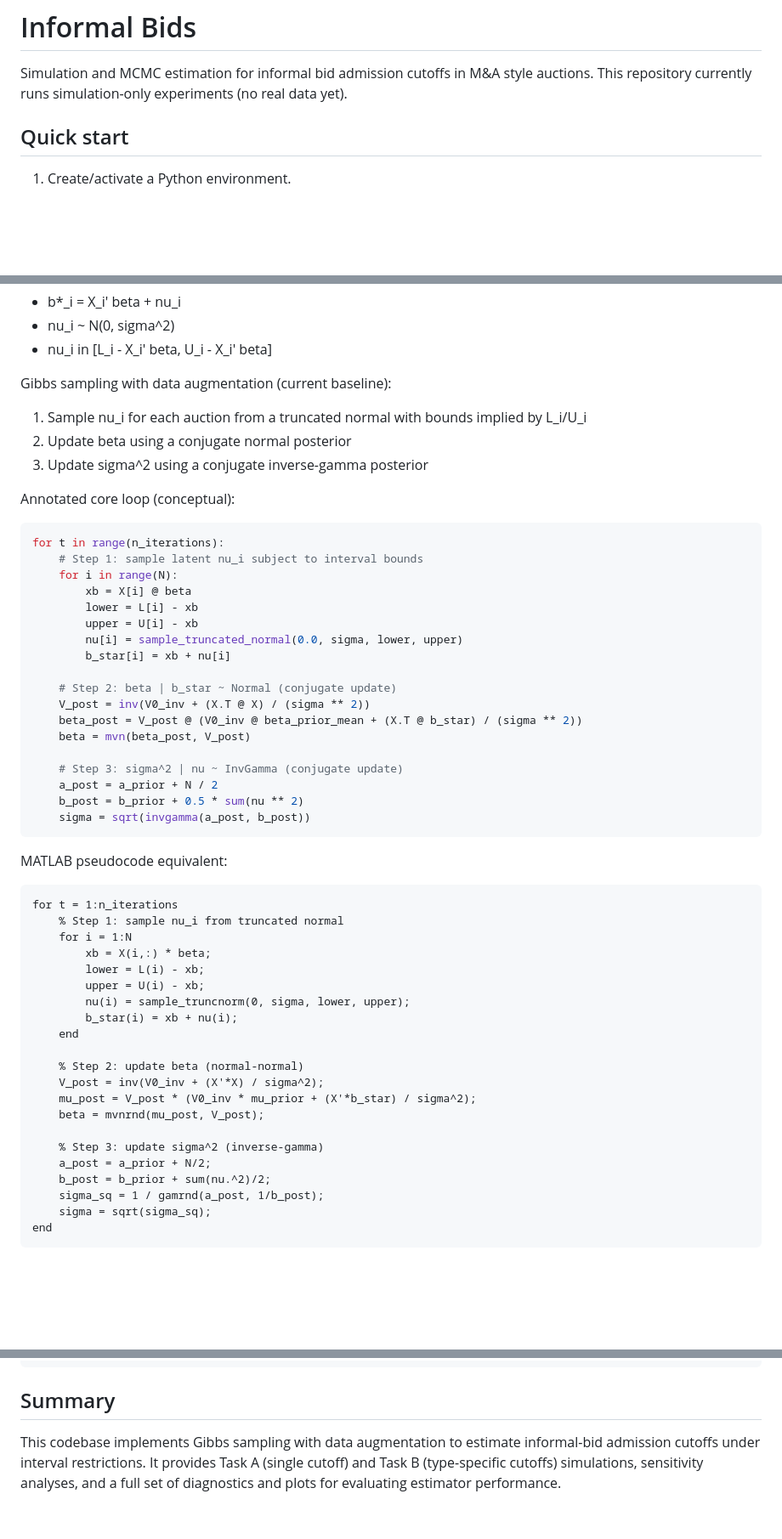
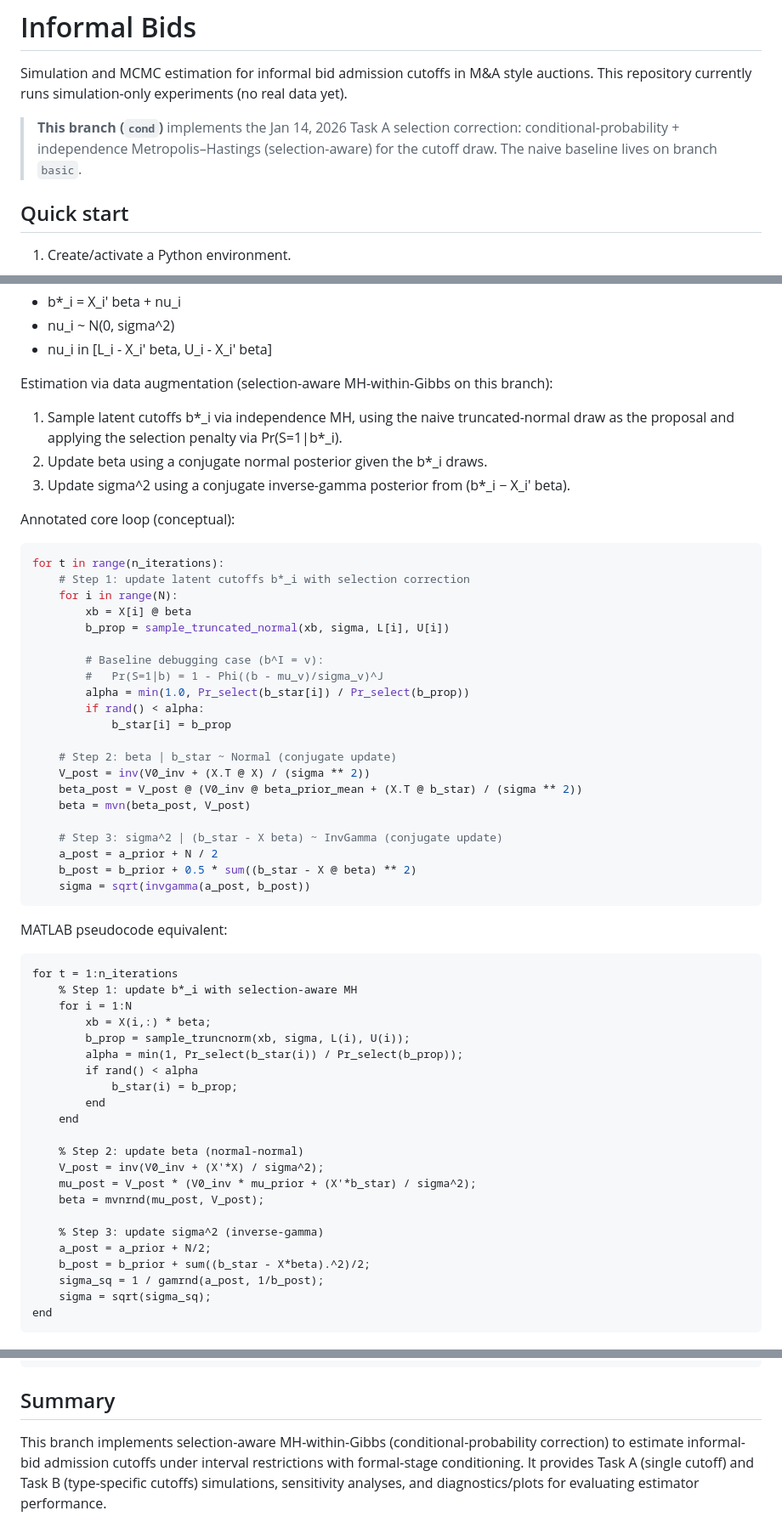
Before and after one commit to AustinJunyuLi/Informal_bids, a Markdown page: README.md, 3 parts joined by grey strips. Shown at 85% size. GitHub-like rendering; blank space fills up the shorter version.

Commit message:
Update README for cond branch

````diff
--- a/README.md
+++ b/README.md
@@ -2,6 +2,10 @@
 
 Simulation and MCMC estimation for informal bid admission cutoffs in M&A style auctions.
 This repository currently runs simulation-only experiments (no real data yet).
+
+> **This branch (`cond`)** implements the Jan 14, 2026 Task A selection correction:
+> conditional-probability + independence Metropolis–Hastings (selection-aware) for the
+> cutoff draw. The naive baseline lives on branch `basic`.
 
 ## Quick start
 
@@ -70,32 +78,36 @@ Parametric cutoff model:
 - nu_i ~ N(0, sigma^2)
 - nu_i in [L_i - X_i' beta, U_i - X_i' beta]
 
-Gibbs sampling with data augmentation (current baseline):
+Estimation via data augmentation (selection-aware MH-within-Gibbs on this branch):
 
-1) Sample nu_i for each auction from a truncated normal with bounds implied by L_i/U_i
-2) Update beta using a conjugate normal posterior
-3) Update sigma^2 using a conjugate inverse-gamma posterior
+1) Sample latent cutoffs b*_i via independence MH, using the naive truncated-normal
+   draw as the proposal and applying the selection penalty via Pr(S=1|b*_i).
+2) Update beta using a conjugate normal posterior given the b*_i draws.
+3) Update sigma^2 using a conjugate inverse-gamma posterior from (b*_i − X_i' beta).
 
 Annotated core loop (conceptual):
 
 ```python
 for t in range(n_iterations):
-    # Step 1: sample latent nu_i subject to interval bounds
+    # Step 1: update latent cutoffs b*_i with selection correction
     for i in range(N):
         xb = X[i] @ beta
-        lower = L[i] - xb
-        upper = U[i] - xb
-        nu[i] = sample_truncated_normal(0.0, sigma, lower, upper)
-        b_star[i] = xb + nu[i]
+        b_prop = sample_truncated_normal(xb, sigma, L[i], U[i])
+
+        # Baseline debugging case (b^I = v):
+        #   Pr(S=1|b) = 1 - Phi((b - mu_v)/sigma_v)^J
+        alpha = min(1.0, Pr_select(b_star[i]) / Pr_select(b_prop))
+        if rand() < alpha:
+            b_star[i] = b_prop
 
     # Step 2: beta | b_star ~ Normal (conjugate update)
     V_post = inv(V0_inv + (X.T @ X) / (sigma ** 2))
     beta_post = V_post @ (V0_inv @ beta_prior_mean + (X.T @ b_star) / (sigma ** 2))
     beta = mvn(beta_post, V_post)
 
-    # Step 3: sigma^2 | nu ~ InvGamma (conjugate update)
+    # Step 3: sigma^2 | (b_star - X beta) ~ InvGamma (conjugate update)
     a_post = a_prior + N / 2
-    b_post = b_prior + 0.5 * sum(nu ** 2)
+    b_post = b_prior + 0.5 * sum((b_star - X @ beta) ** 2)
     sigma = sqrt(invgamma(a_post, b_post))
 ```
 
@@ -103,13 +115,14 @@ MATLAB pseudocode equivalent:
 
 ```matlab
 for t = 1:n_iterations
-    % Step 1: sample nu_i from truncated normal
+    % Step 1: update b*_i with selection-aware MH
     for i = 1:N
         xb = X(i,:) * beta;
-        lower = L(i) - xb;
-        upper = U(i) - xb;
-        nu(i) = sample_truncnorm(0, sigma, lower, upper);
-        b_star(i) = xb + nu(i);
+        b_prop = sample_truncnorm(xb, sigma, L(i), U(i));
+        alpha = min(1, Pr_select(b_star(i)) / Pr_select(b_prop));
+        if rand() < alpha
+            b_star(i) = b_prop;
+        end
     end
 
     % Step 2: update beta (normal-normal)
@@ -119,7 +132,7 @@ for t = 1:n_iterations
 
     % Step 3: update sigma^2 (inverse-gamma)
     a_post = a_prior + N/2;
-    b_post = b_prior + sum(nu.^2)/2;
+    b_post = b_prior + sum((b_star - X*beta).^2)/2;
     sigma_sq = 1 / gamrnd(a_post, 1/b_post);
     sigma = sqrt(sigma_sq);
 end
@@ -373,7 +386,7 @@ reports/                        # LaTeX reports / PDFs
 
 ## Summary
 
-This codebase implements Gibbs sampling with data augmentation to estimate informal-bid
-admission cutoffs under interval restrictions. It provides Task A (single cutoff) and
-Task B (type-specific cutoffs) simulations, sensitivity analyses, and a full set of
-diagnostics and plots for evaluating estimator performance.
+This branch implements selection-aware MH-within-Gibbs (conditional-probability correction)
+to estimate informal-bid admission cutoffs under interval restrictions with formal-stage
+conditioning. It provides Task A (single cutoff) and Task B (type-specific cutoffs)
+simulations, sensitivity analyses, and diagnostics/plots for evaluating estimator performance.
````
Also changed, not shown: other parts of README.md (+4 -0 lines).
